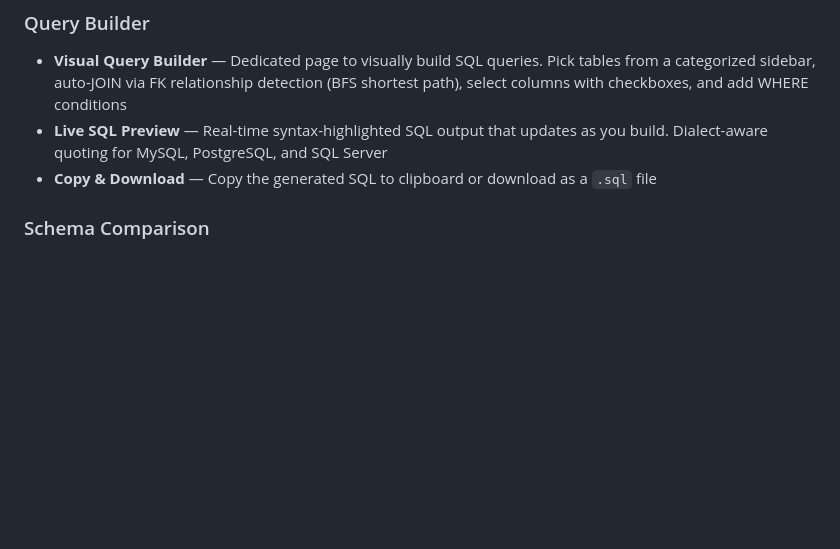
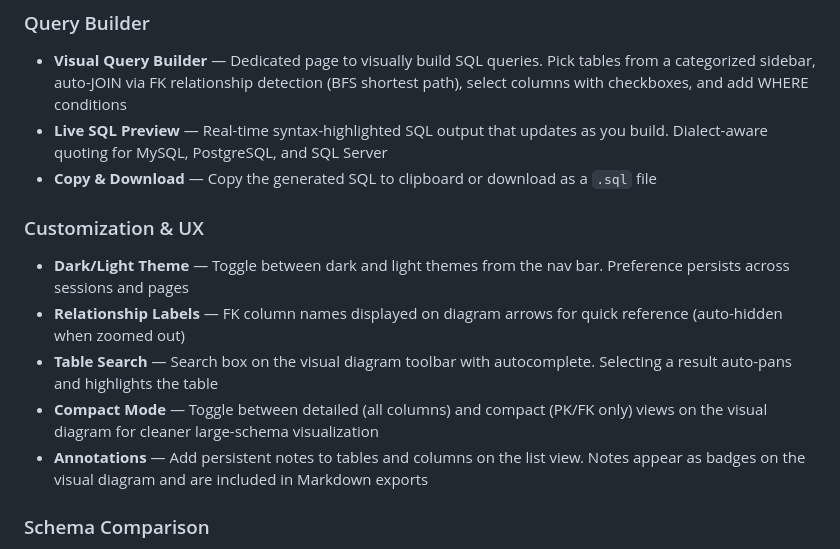
Before and after one commit to Kennski/DatabaseDiagram, a Markdown page: README.md, the part around the change. GitHub-like rendering; blank space fills up the shorter version.

Commit message:
docs: add Phase 3 features to README
Add: dark/light theme toggle, relationship labels on arrows, table
search with auto-pan, compact mode, and persistent annotations.

Co-Authored-By: Claude Opus 4.6 (1M context) <noreply@anthropic.com>

```diff
--- a/README.md
+++ b/README.md
@@ -40,6 +40,13 @@ An interactive web-based tool for visualizing and analyzing database schemas. Co
 - **Visual Query Builder** — Dedicated page to visually build SQL queries. Pick tables from a categorized sidebar, auto-JOIN via FK relationship detection (BFS shortest path), select columns with checkboxes, and add WHERE conditions
 - **Live SQL Preview** — Real-time syntax-highlighted SQL output that updates as you build. Dialect-aware quoting for MySQL, PostgreSQL, and SQL Server
 - **Copy & Download** — Copy the generated SQL to clipboard or download as a `.sql` file
+
+### Customization & UX
+- **Dark/Light Theme** — Toggle between dark and light themes from the nav bar. Preference persists across sessions and pages
+- **Relationship Labels** — FK column names displayed on diagram arrows for quick reference (auto-hidden when zoomed out)
+- **Table Search** — Search box on the visual diagram toolbar with autocomplete. Selecting a result auto-pans and highlights the table
+- **Compact Mode** — Toggle between detailed (all columns) and compact (PK/FK only) views on the visual diagram for cleaner large-schema visualization
+- **Annotations** — Add persistent notes to tables and columns on the list view. Notes appear as badges on the visual diagram and are included in Markdown exports
 
 ### Schema Comparison
 - **Schema Diff** — Compare two schemas side-by-side from any combination of live connections, SQL files, or the currently loaded schema. Shows added, removed, and modified tables with column-level change details
```
